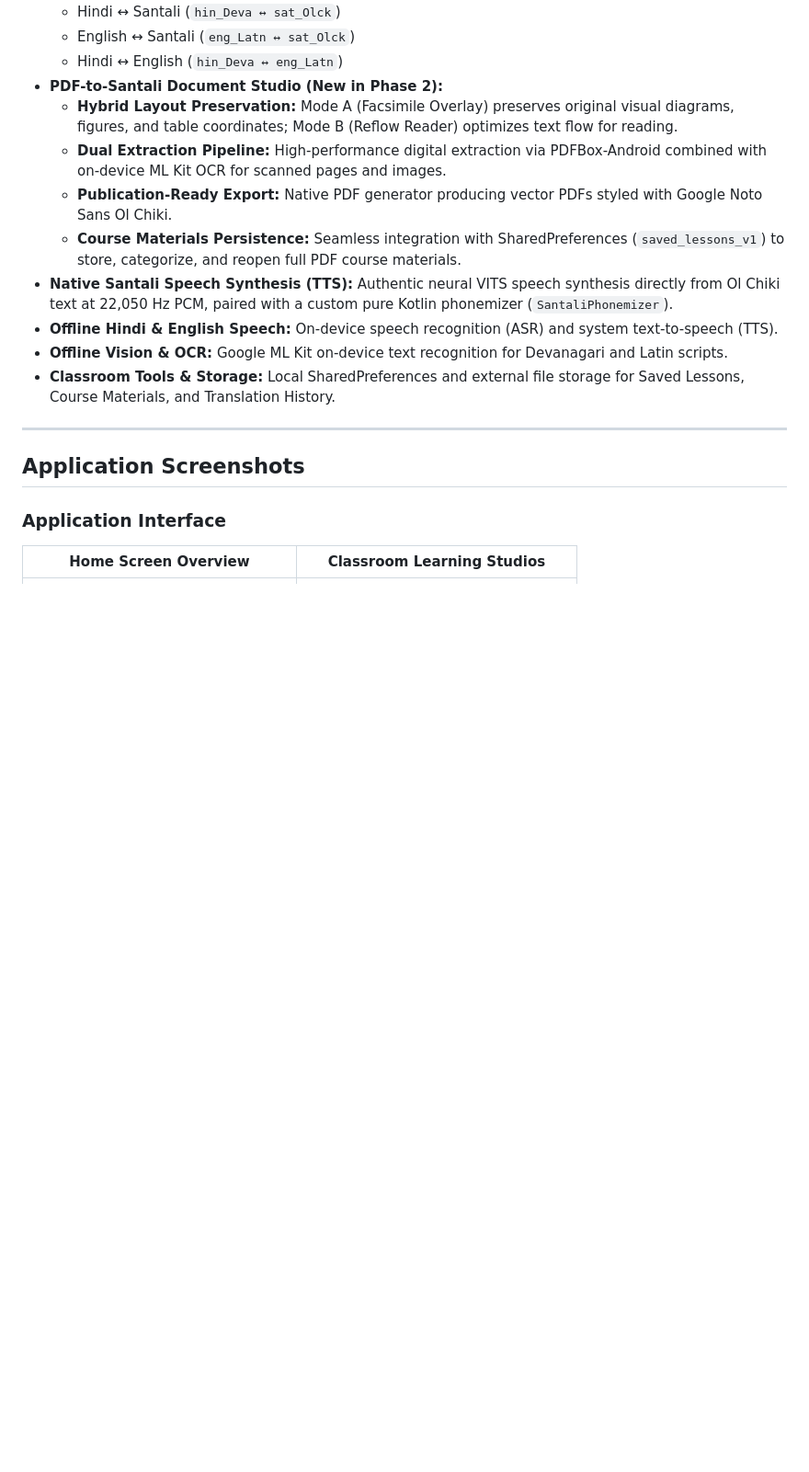
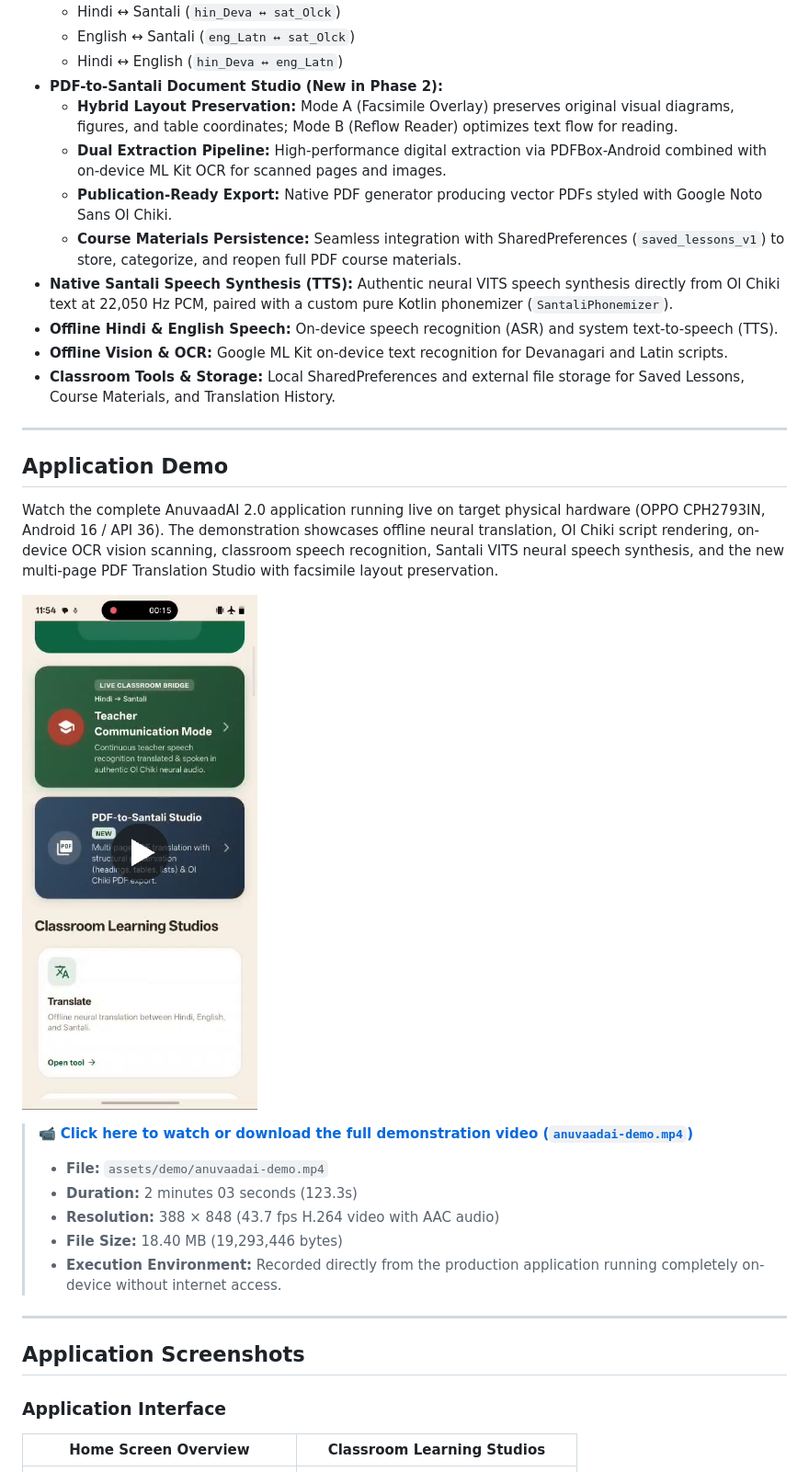
Before and after one commit to AyaanKhan27/AnuvaadAI-2.0, a Markdown page: README.md, the part around the change. Shown at 92% size. Drawn GitHub-style; pictures changed too: assets/demo/demo-thumbnail.png (added); blank space fills up the shorter version.

Commit message:
docs: add AnuvaadAI application demo video

```diff
--- a/README.md
+++ b/README.md
@@ -19,6 +19,22 @@ AnuvaadAI 2.0 is an offline-first multilingual education and translation platfor
 - **Offline Hindi & English Speech:** On-device speech recognition (ASR) and system text-to-speech (TTS).
 - **Offline Vision & OCR:** Google ML Kit on-device text recognition for Devanagari and Latin scripts.
 - **Classroom Tools & Storage:** Local SharedPreferences and external file storage for Saved Lessons, Course Materials, and Translation History.
+
+---
+
+## Application Demo
+
+Watch the complete AnuvaadAI 2.0 application running live on target physical hardware (OPPO CPH2793IN, Android 16 / API 36). The demonstration showcases offline neural translation, Ol Chiki script rendering, on-device OCR vision scanning, classroom speech recognition, Santali VITS neural speech synthesis, and the new multi-page PDF Translation Studio with facsimile layout preservation.
+
+[![Watch AnuvaadAI 2.0 Application Demo](assets/demo/demo-thumbnail.png)](assets/demo/anuvaadai-demo.mp4)
+
+> 📹 **[Click here to watch or download the full demonstration video (`anuvaadai-demo.mp4`)](assets/demo/anuvaadai-demo.mp4)**
+>
+> - **File:** `assets/demo/anuvaadai-demo.mp4`
+> - **Duration:** 2 minutes 03 seconds (123.3s)
+> - **Resolution:** 388 × 848 (43.7 fps H.264 video with AAC audio)
+> - **File Size:** 18.40 MB (19,293,446 bytes)
+> - **Execution Environment:** Recorded directly from the production application running completely on-device without internet access.
 
 ---
 
```
Also changed, not shown: 1 other file.
